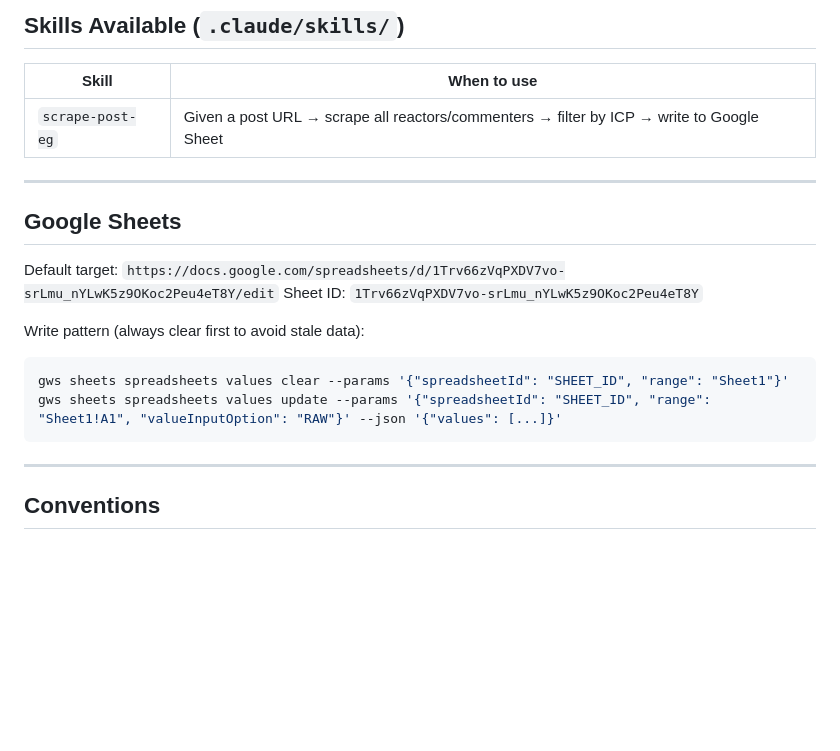
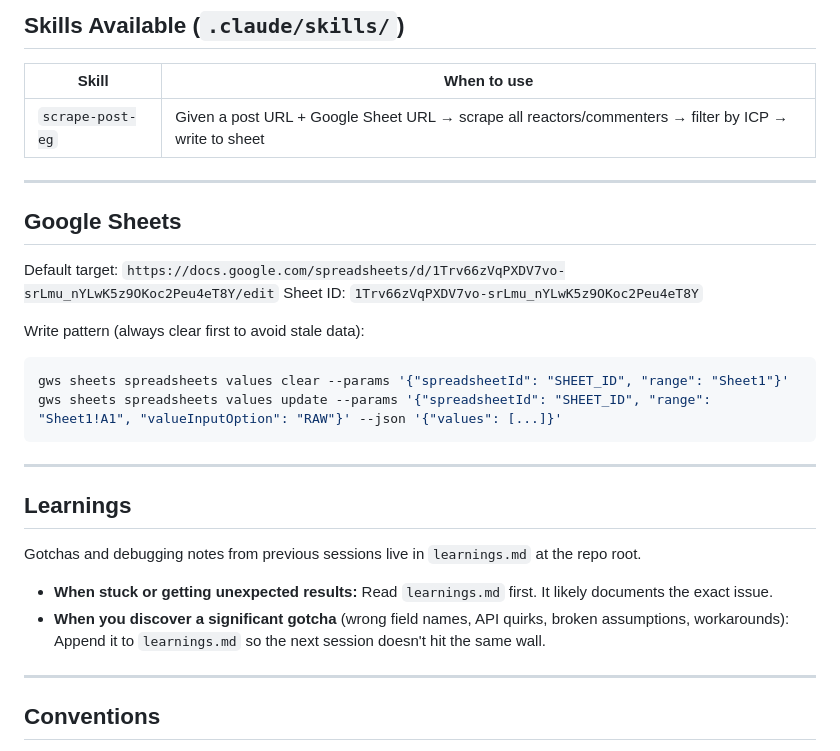
Before and after one commit to tga-cheetung/claude-code-gtm-starter26, a Markdown page: CLAUDE.md, the part around the change. Rendered like a GitHub page; blank space fills up the shorter version.

````diff
--- a/CLAUDE.md
+++ b/CLAUDE.md
@@ -70,7 +70,7 @@ npm run pipeline -- --dry-run       # Stop before push (safe for testing)
 
 | Skill | When to use |
 |-------|-------------|
-| `scrape-post-eg` | Given a post URL → scrape all reactors/commenters → filter by ICP → write to Google Sheet |
+| `scrape-post-eg` | Given a post URL + Google Sheet URL → scrape all reactors/commenters → filter by ICP → write to sheet |
 
 ---
 
@@ -84,6 +84,15 @@ Write pattern (always clear first to avoid stale data):
 gws sheets spreadsheets values clear --params '{"spreadsheetId": "SHEET_ID", "range": "Sheet1"}'
 gws sheets spreadsheets values update --params '{"spreadsheetId": "SHEET_ID", "range": "Sheet1!A1", "valueInputOption": "RAW"}' --json '{"values": [...]}'
 ```
+
+---
+
+## Learnings
+
+Gotchas and debugging notes from previous sessions live in `learnings.md` at the repo root.
+
+- **When stuck or getting unexpected results:** Read `learnings.md` first. It likely documents the exact issue.
+- **When you discover a significant gotcha** (wrong field names, API quirks, broken assumptions, workarounds): Append it to `learnings.md` so the next session doesn't hit the same wall.
 
 ---
 
````
Also changed, not shown: learnings.md (added, +97 -0 lines), 1 other file.
